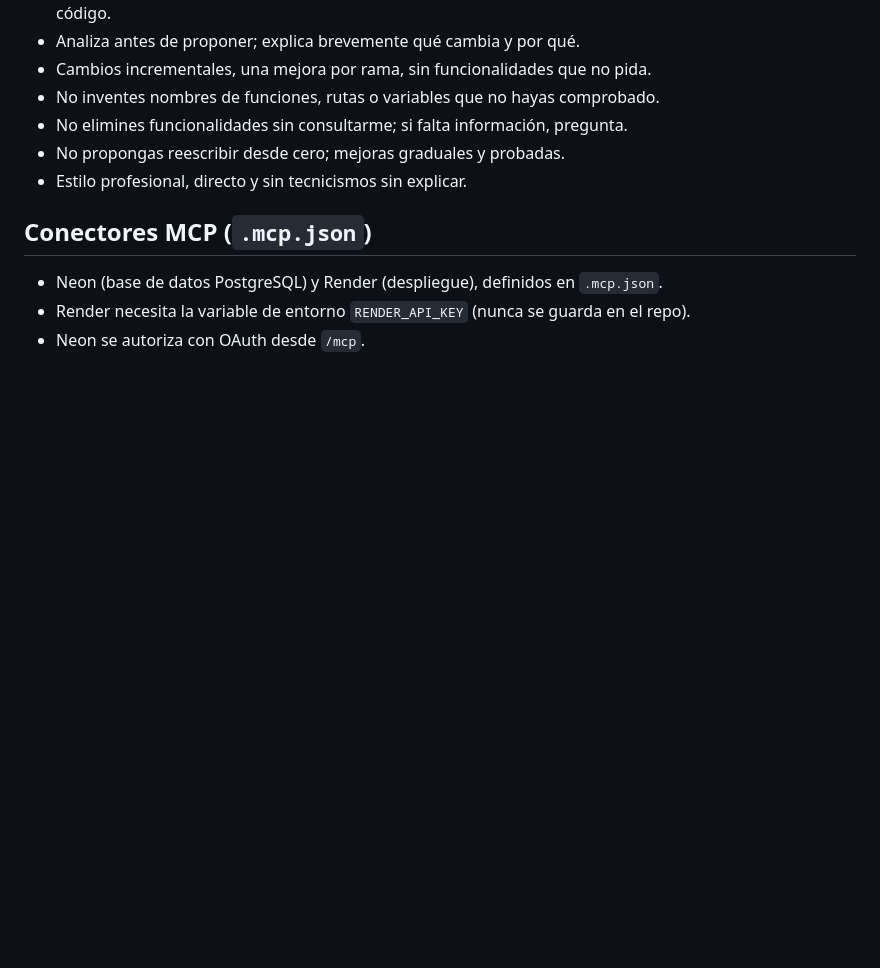
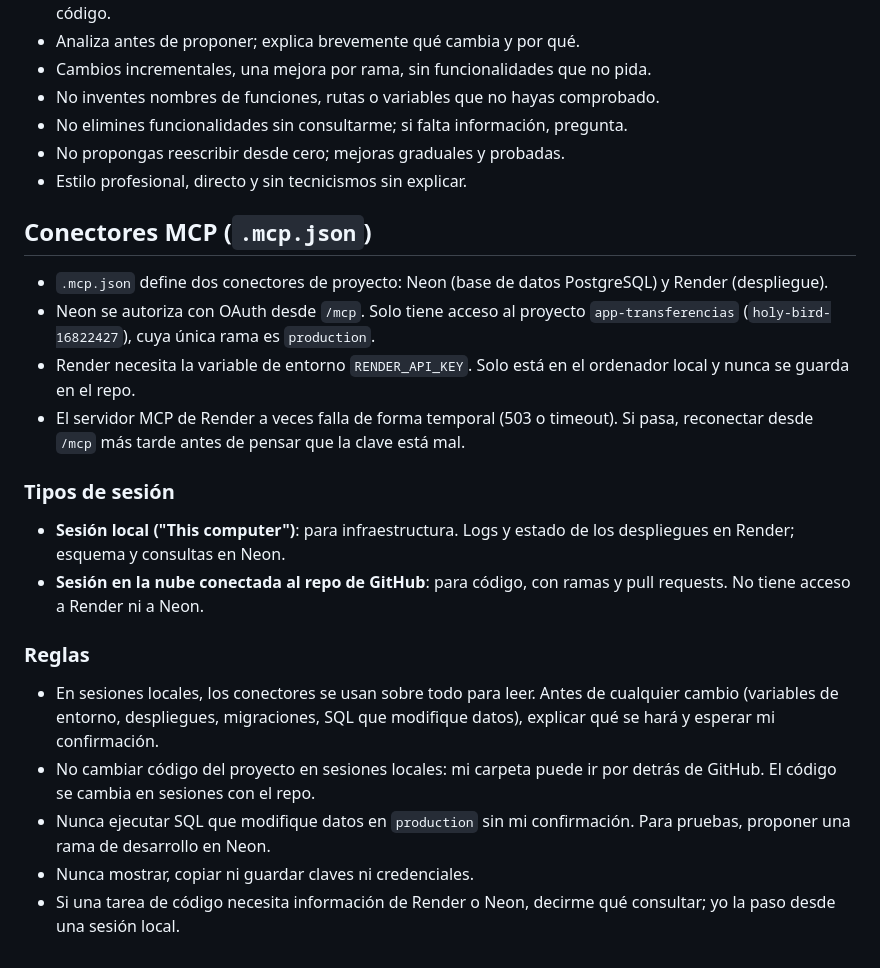
Before and after one commit to Carlosdefaria/Transferencias-app, a Markdown page: CLAUDE.md, the part around the change. Drawn GitHub-style; blank space fills up the shorter version.

Commit message:
Documentar uso de conectores MCP y tipos de sesión en CLAUDE.md
Amplía la sección Conectores MCP con el alcance de Neon, los fallos
temporales de Render, qué hace cada tipo de sesión (local o en la nube)
y las reglas para cambios en infraestructura y credenciales.

Co-Authored-By: Claude Opus 5.5 <noreply@anthropic.com>
Claude-Session: https://claude.ai/code/session_0148mWDSTjvUt5tuiw9RNjoL

```diff
--- a/CLAUDE.md
+++ b/CLAUDE.md
@@ -57,6 +57,18 @@ Las consultas se escriben con `%s` y se ejecutan con `db.ejecutar(conn, query, p
 - Estilo profesional, directo y sin tecnicismos sin explicar.
 
 ## Conectores MCP (`.mcp.json`)
-- Neon (base de datos PostgreSQL) y Render (despliegue), definidos en `.mcp.json`.
-- Render necesita la variable de entorno `RENDER_API_KEY` (nunca se guarda en el repo).
-- Neon se autoriza con OAuth desde `/mcp`.
+- `.mcp.json` define dos conectores de proyecto: Neon (base de datos PostgreSQL) y Render (despliegue).
+- Neon se autoriza con OAuth desde `/mcp`. Solo tiene acceso al proyecto `app-transferencias` (`holy-bird-16822427`), cuya única rama es `production`.
+- Render necesita la variable de entorno `RENDER_API_KEY`. Solo está en el ordenador local y nunca se guarda en el repo.
+- El servidor MCP de Render a veces falla de forma temporal (503 o timeout). Si pasa, reconectar desde `/mcp` más tarde antes de pensar que la clave está mal.
+
+### Tipos de sesión
+- **Sesión local ("This computer")**: para infraestructura. Logs y estado de los despliegues en Render; esquema y consultas en Neon.
+- **Sesión en la nube conectada al repo de GitHub**: para código, con ramas y pull requests. No tiene acceso a Render ni a Neon.
+
+### Reglas
+- En sesiones locales, los conectores se usan sobre todo para leer. Antes de cualquier cambio (variables de entorno, despliegues, migraciones, SQL que modifique datos), explicar qué se hará y esperar mi confirmación.
+- No cambiar código del proyecto en sesiones locales: mi carpeta puede ir por detrás de GitHub. El código se cambia en sesiones con el repo.
+- Nunca ejecutar SQL que modifique datos en `production` sin mi confirmación. Para pruebas, proponer una rama de desarrollo en Neon.
+- Nunca mostrar, copiar ni guardar claves ni credenciales.
+- Si una tarea de código necesita información de Render o Neon, decirme qué consultar; yo la paso desde una sesión local.
```
